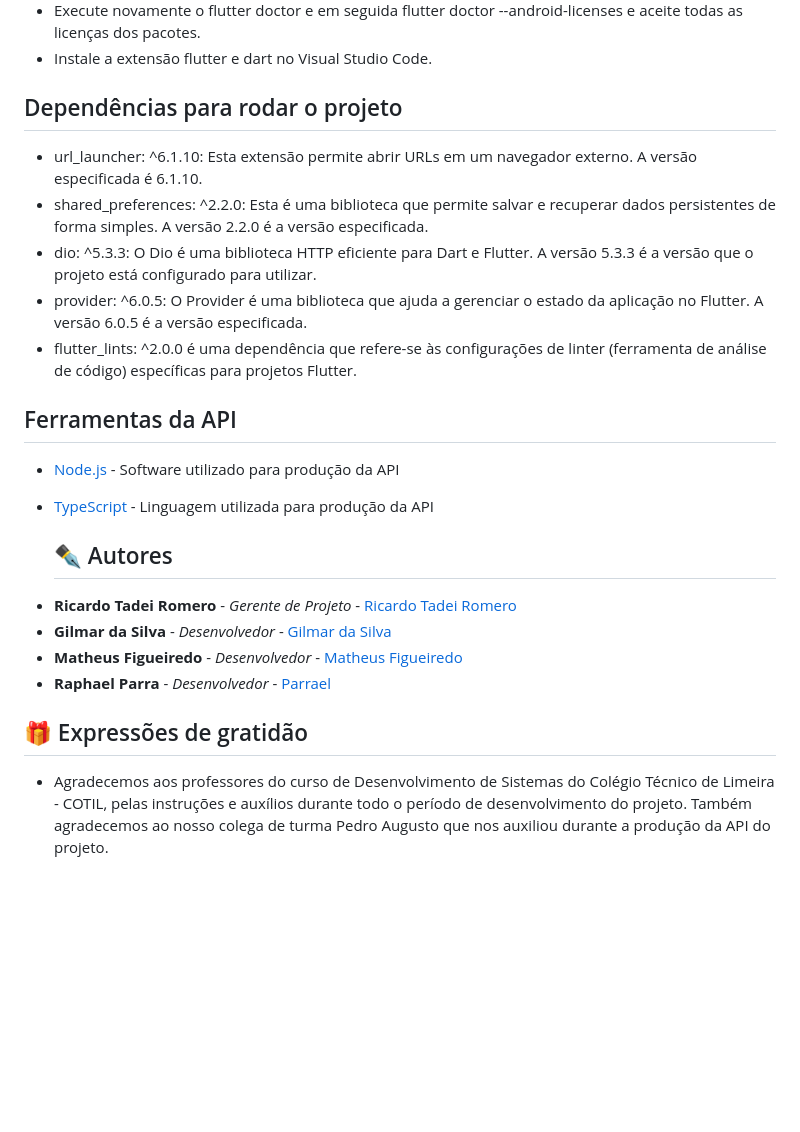
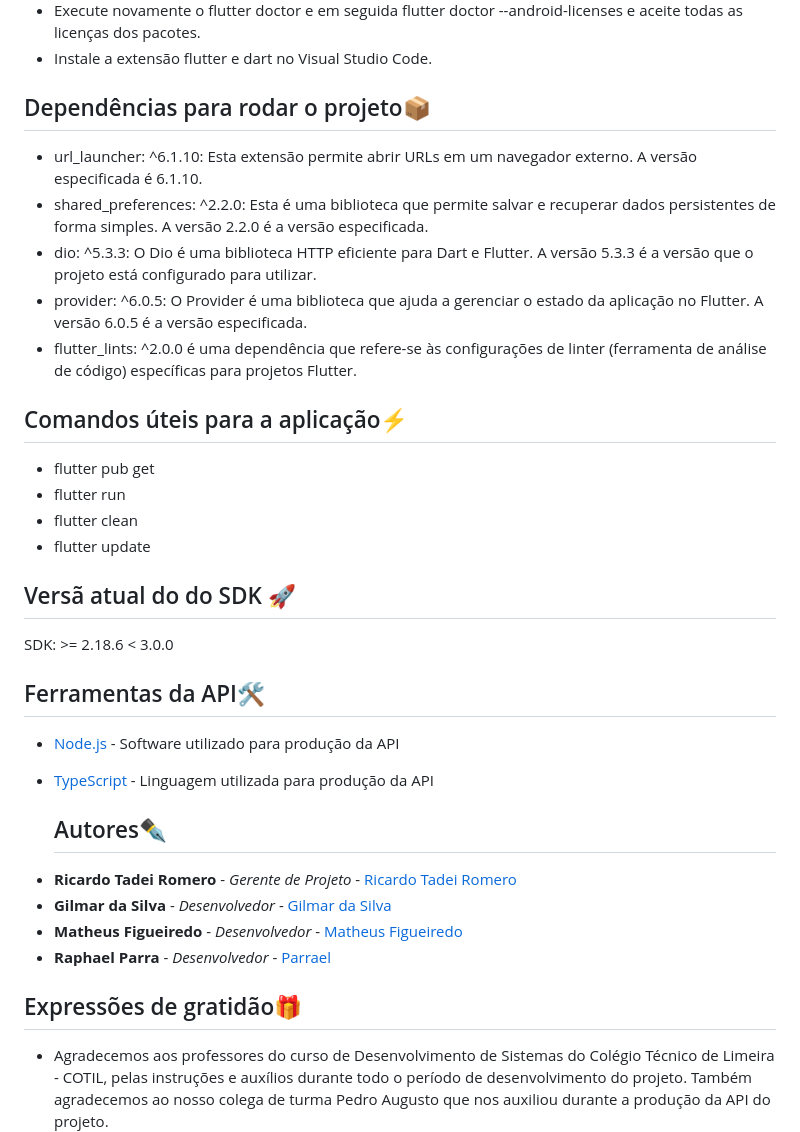
Before and after one commit to ricardotadeiromero/sars-camp_mobile, a Markdown page: README.md, the part around one of its changes. Drawn GitHub-style; blank space fills up the shorter version.

Commit message:
Update README.md
Pronto

```diff
--- a/README.md
+++ b/README.md
@@ -39,23 +39,32 @@ Esta seção é destinada a desenvolvedores.
 - Execute novamente o flutter doctor e em seguida flutter doctor --android-licenses e aceite todas as licenças dos pacotes.
 - Instale a extensão flutter e dart no Visual Studio Code.
 
-## Dependências para rodar o projeto
+## Dependências para rodar o projeto📦
 - url_launcher: ^6.1.10: Esta extensão permite abrir URLs em um navegador externo. A versão especificada é 6.1.10.
 - shared_preferences: ^2.2.0: Esta é uma biblioteca que permite salvar e recuperar dados persistentes de forma simples. A versão 2.2.0 é a versão especificada.
 - dio: ^5.3.3: O Dio é uma biblioteca HTTP eficiente para Dart e Flutter. A versão 5.3.3 é a versão que o projeto está configurado para utilizar.
 - provider: ^6.0.5: O Provider é uma biblioteca que ajuda a gerenciar o estado da aplicação no Flutter. A versão 6.0.5 é a versão especificada.
 - flutter_lints: ^2.0.0 é uma dependência que refere-se às configurações de linter (ferramenta de análise de código) específicas para projetos Flutter.
 
-## Ferramentas da API
+## Comandos úteis para a aplicação⚡
+- flutter pub get
+- flutter run
+- flutter clean
+- flutter update
+
+## Versã atual do do SDK 🚀
+SDK: >= 2.18.6 < 3.0.0
+
+## Ferramentas da API🛠️
 - [Node.js](https://nodejs.org/en/docs) - Software utilizado para produção da API
 - [TypeScript](https://www.typescriptlang.org/docs/) - Linguagem utilizada para produção da API
 
-  ## ✒️ Autores
+  ## Autores✒️
 
 * **Ricardo Tadei Romero** - *Gerente de Projeto* - [Ricardo Tadei Romero](https://github.com/ricardotadeiromero)
 * **Gilmar da Silva** - *Desenvolvedor* - [Gilmar da Silva](https://github.com/Gil1513)
 * **Matheus Figueiredo** - *Desenvolvedor* - [Matheus Figueiredo](https://github.com/Mat2302)
 * **Raphael Parra** - *Desenvolvedor* - [Parrael](https://github.com/Parrael)
 
-## 🎁 Expressões de gratidão
+## Expressões de gratidão🎁
 * Agradecemos aos professores do curso de Desenvolvimento de Sistemas do Colégio Técnico de Limeira - COTIL, pelas instruções e auxílios durante todo o período de desenvolvimento do projeto. Também agradecemos ao nosso colega de turma Pedro Augusto que nos auxiliou durante a produção da API do projeto.
```
Also changed, not shown: other parts of README.md (+7 -7 lines).
